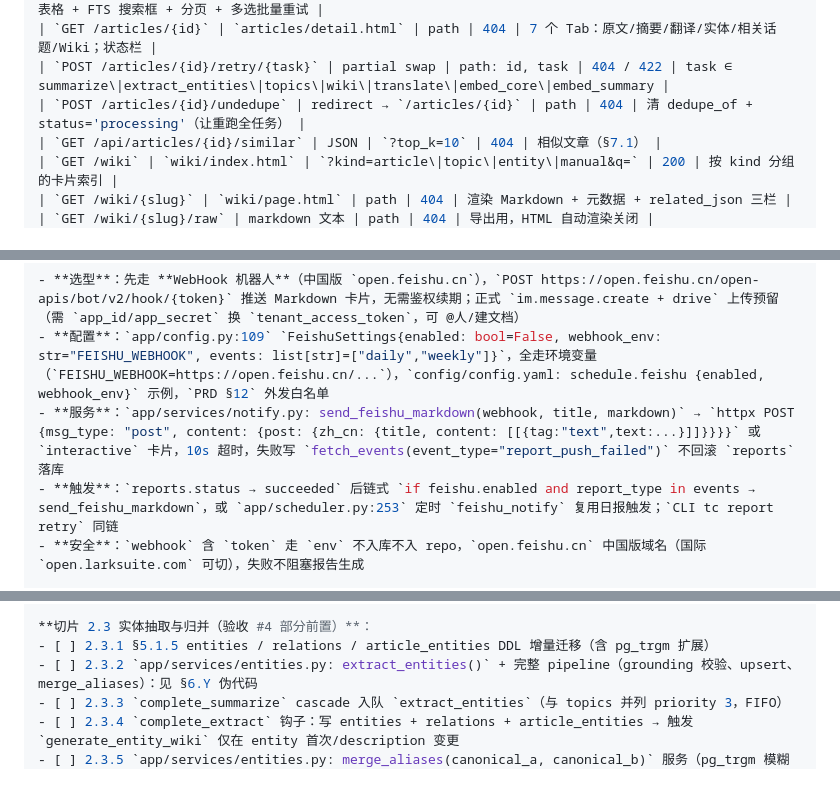
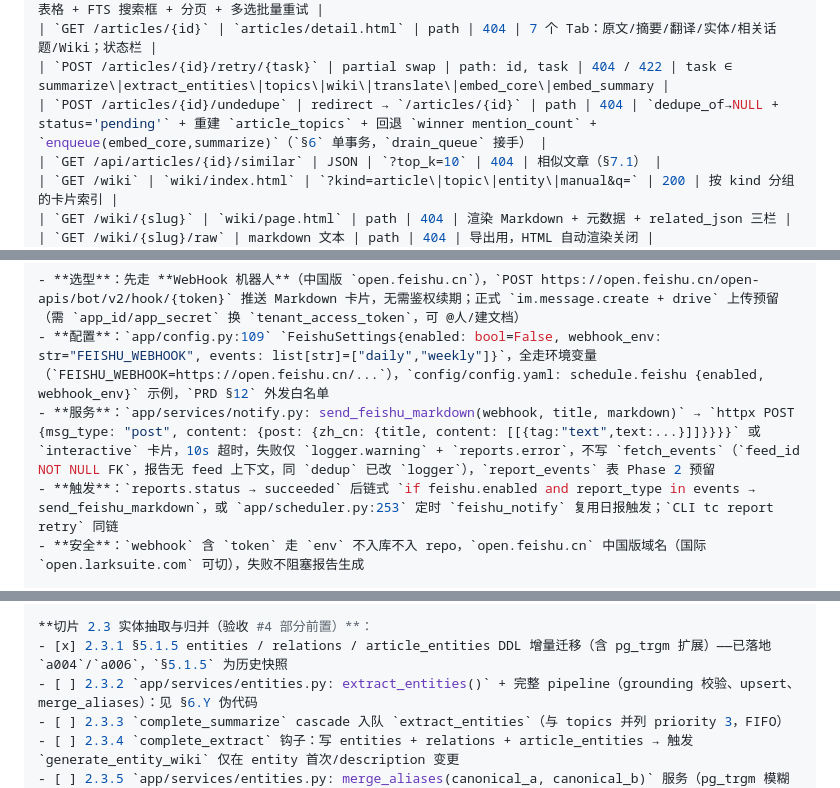
Before and after one commit to LinyunXIA/topic_collection, a Markdown page: docs/DESIGN_Phase_2.md, 3 parts joined by grey strips. Drawn GitHub-style.

```diff
--- a/docs/DESIGN_Phase_2.md
+++ b/docs/DESIGN_Phase_2.md
@@ -870,7 +871,7 @@ Phase 1 仅 CLI 入口，Phase 2 起 WebUI。**核心约定**：API 路由**只
 | `GET /articles` | `articles/list.html` | `?feed=&topic=&status=&q=&page=` (size=20) | 200 | 筛选表格 + FTS 搜索框 + 分页 + 多选批量重试 |
 | `GET /articles/{id}` | `articles/detail.html` | path | 404 | 7 个 Tab：原文/摘要/翻译/实体/相关话题/Wiki；状态栏 |
 | `POST /articles/{id}/retry/{task}` | partial swap | path: id, task | 404 / 422 | task ∈ summarize\|extract_entities\|topics\|wiki\|translate\|embed_core\|embed_summary |
-| `POST /articles/{id}/undedupe` | redirect → `/articles/{id}` | path | 404 | 清 dedupe_of + status='processing'（让重跑全任务） |
+| `POST /articles/{id}/undedupe` | redirect → `/articles/{id}` | path | 404 | `dedupe_of→NULL + status='pending'` + 重建 `article_topics` + 回退 `winner mention_count` + `enqueue(embed_core,summarize)`（`§6` 单事务，`drain_queue` 接手） |
 | `GET /api/articles/{id}/similar` | JSON | `?top_k=10` | 404 | 相似文章（§7.1） |
 | `GET /wiki` | `wiki/index.html` | `?kind=article\|topic\|entity\|manual&q=` | 200 | 按 kind 分组的卡片索引 |
 | `GET /wiki/{slug}` | `wiki/page.html` | path | 404 | 渲染 Markdown + 元数据 + related_json 三栏 |
@@ -1185,7 +1186,7 @@ Phase 2 加：
 
 - **选型**：先走 **WebHook 机器人**（中国版 `open.feishu.cn`），`POST https://open.feishu.cn/open-apis/bot/v2/hook/{token}` 推送 Markdown 卡片，无需鉴权续期；正式 `im.message.create + drive` 上传预留（需 `app_id/app_secret` 换 `tenant_access_token`，可 @人/建文档）
 - **配置**：`app/config.py:109` `FeishuSettings{enabled: bool=False, webhook_env: str="FEISHU_WEBHOOK", events: list[str]=["daily","weekly"]}`，全走环境变量（`FEISHU_WEBHOOK=https://open.feishu.cn/...`），`config/config.yaml: schedule.feishu {enabled, webhook_env}` 示例，`PRD §12` 外发白名单
-- **服务**：`app/services/notify.py: send_feishu_markdown(webhook, title, markdown)` → `httpx POST {msg_type: "post", content: {post: {zh_cn: {title, content: [[{tag:"text",text:...}]]}}}}` 或 `interactive` 卡片，10s 超时，失败写 `fetch_events(event_type="report_push_failed")` 不回滚 `reports` 落库
+- **服务**：`app/services/notify.py: send_feishu_markdown(webhook, title, markdown)` → `httpx POST {msg_type: "post", content: {post: {zh_cn: {title, content: [[{tag:"text",text:...}]]}}}}` 或 `interactive` 卡片，10s 超时，失败仅 `logger.warning` + `reports.error`，不写 `fetch_events`（`feed_id NOT NULL FK`，报告无 feed 上下文，同 `dedup` 已改 `logger`），`report_events` 表 Phase 2 预留
 - **触发**：`reports.status → succeeded` 后链式 `if feishu.enabled and report_type in events → send_feishu_markdown`，或 `app/scheduler.py:253` 定时 `feishu_notify` 复用日报触发；`CLI tc report retry` 同链
 - **安全**：`webhook` 含 `token` 走 `env` 不入库不入 repo，`open.feishu.cn` 中国版域名（国际 `open.larksuite.com` 可切），失败不阻塞报告生成
 
@@ -1216,7 +1217,7 @@ Phase 2 加：
 - [ ] 2.2.4 §8 详情页新增 "翻译" Tab，渲染 `translations.translated_content` + `translated_title`；空时显示空 state + CTA "翻译"
 
 **切片 2.3 实体抽取与归并（验收 #4 部分前置）**：
-- [ ] 2.3.1 §5.1.5 entities / relations / article_entities DDL 增量迁移（含 pg_trgm 扩展）
+- [x] 2.3.1 §5.1.5 entities / relations / article_entities DDL 增量迁移（含 pg_trgm 扩展）——已落地 `a004`/`a006`，`§5.1.5` 为历史快照
 - [ ] 2.3.2 `app/services/entities.py: extract_entities()` + 完整 pipeline（grounding 校验、upsert、merge_aliases）：见 §6.Y 伪代码
 - [ ] 2.3.3 `complete_summarize` cascade 入队 `extract_entities`（与 topics 并列 priority 3，FIFO）
 - [ ] 2.3.4 `complete_extract` 钩子：写 entities + relations + article_entities → 触发 `generate_entity_wiki` 仅在 entity 首次/description 变更
```
Also changed, not shown: other parts of docs/DESIGN_Phase_2.md (+13 -12 lines), docs/DESIGN.md (+1 -1 lines), docs/PRD.md (+8 -6 lines).
